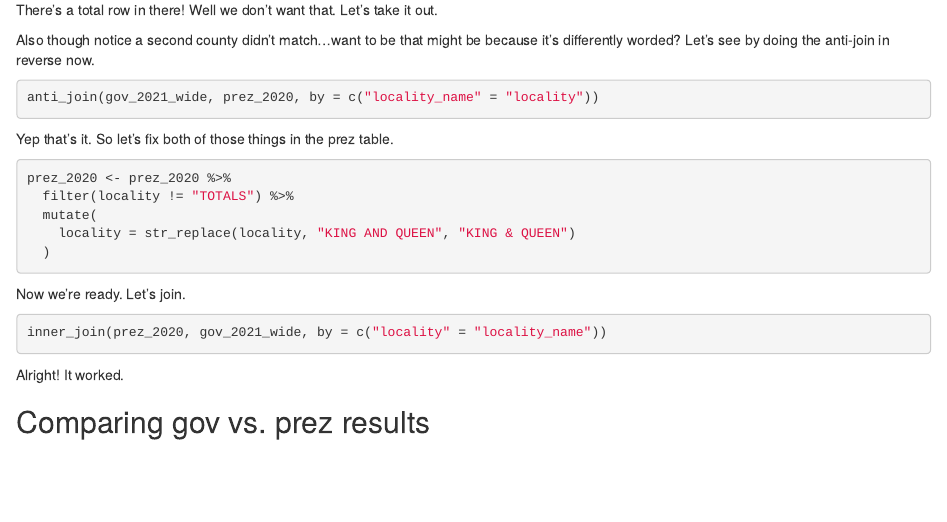
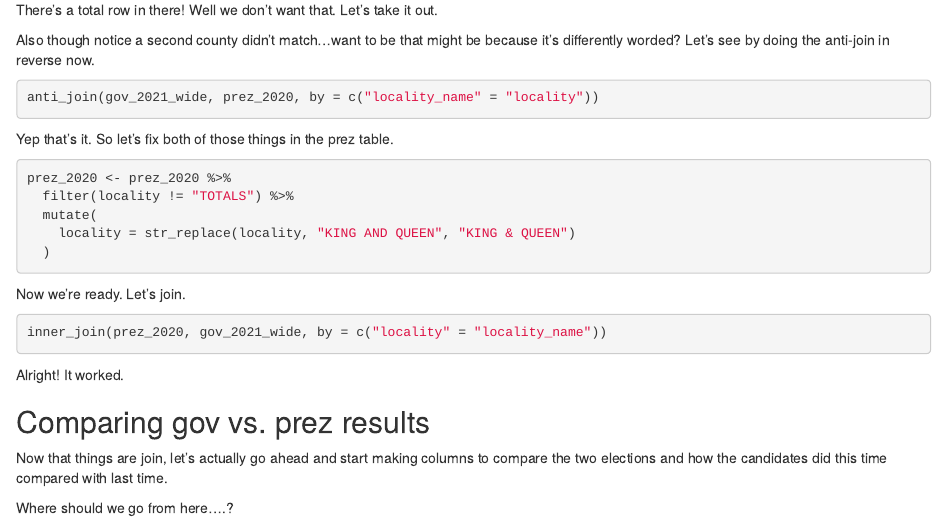
Before and after one commit to amkessler/elex_va_governor_2021, an R Markdown document (01_virginiagov_countyresults.Rmd): the page in a window 1100 px wide, from 3450 px down. Rendered offline with R 4.5, knitr and Pandoc, with nearby package versions; the code chunks are not run, so their results and figures are left out; drawn as R Markdown's standard HTML page in place of the format the file asks for.

Commit message:
stopping point before moving into comparisons

````diff
--- a/01_virginiagov_countyresults.Rmd
+++ b/01_virginiagov_countyresults.Rmd
@@ -291,6 +290,10 @@ Alright! It worked.
 
 ## Comparing gov vs. prez results
 
+Now that things are join, let's actually go ahead and start making columns to compare the two elections and how the candidates did this time compared with last time.
+
+Where should we go from here....?
+
 ```{r}
 
 
````
Also changed, not shown: 01_virginiagov_countyresults.html, 01_virginiagov_countyresults.Rmd (1 more changed lines).
